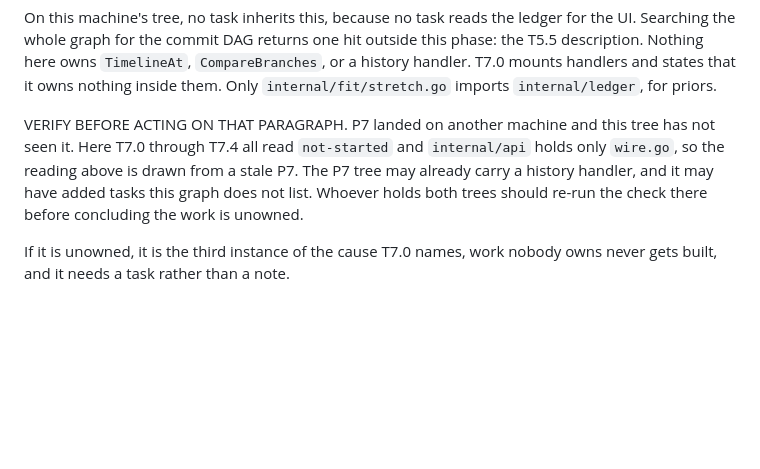
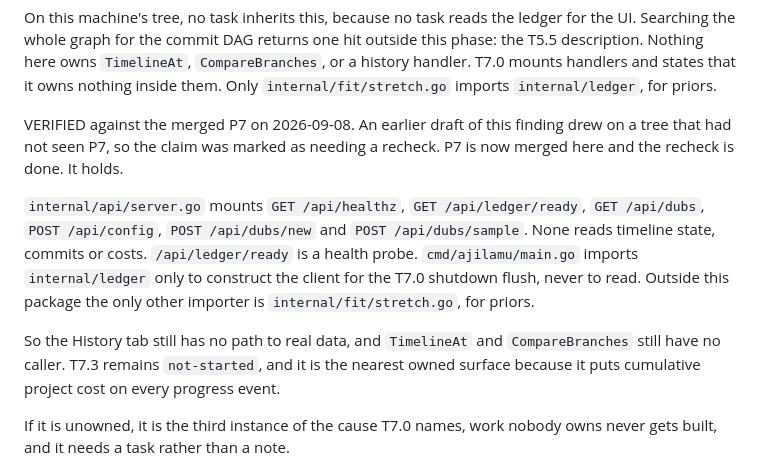
Before and after one commit to nrynss/ajilamu, a Markdown page: dev-diary/PHASE-4-ledger.md, the part around the change. GitHub-like rendering; blank space fills up the shorter version.

Commit message:
docs: verify the unowned-handler finding against merged P7
The finding was marked as needing a recheck, because it was drawn from a
tree that had not seen P7. P7 is merged here now and the recheck holds.

server.go mounts healthz, ledger/ready, dubs, config, dubs/new and
dubs/sample. None reads timeline state, commits or costs, and
ledger/ready is a health probe. main.go imports internal/ledger only to
build the client for the T7.0 shutdown flush.

The History tab still has no path to real data. TimelineAt and
CompareBranches still have no caller. T7.3 is the nearest owned surface
and remains not-started.

Co-Authored-By: Claude Opus 5 <noreply@anthropic.com>

```diff
--- a/dev-diary/PHASE-4-ledger.md
+++ b/dev-diary/PHASE-4-ledger.md
@@ -391,11 +391,19 @@ description. Nothing here owns `TimelineAt`, `CompareBranches`, or a history han
 mounts handlers and states that it owns nothing inside them. Only `internal/fit/stretch.go`
 imports `internal/ledger`, for priors.
 
-VERIFY BEFORE ACTING ON THAT PARAGRAPH. P7 landed on another machine and this tree has not
-seen it. Here T7.0 through T7.4 all read `not-started` and `internal/api` holds only
-`wire.go`, so the reading above is drawn from a stale P7. The P7 tree may already carry a
-history handler, and it may have added tasks this graph does not list. Whoever holds both
-trees should re-run the check there before concluding the work is unowned.
+VERIFIED against the merged P7 on 2026-09-08. An earlier draft of this finding drew on a tree
+that had not seen P7, so the claim was marked as needing a recheck. P7 is now merged here and
+the recheck is done. It holds.
+
+`internal/api/server.go` mounts `GET /api/healthz`, `GET /api/ledger/ready`, `GET /api/dubs`,
+`POST /api/config`, `POST /api/dubs/new` and `POST /api/dubs/sample`. None reads timeline
+state, commits or costs. `/api/ledger/ready` is a health probe. `cmd/ajilamu/main.go` imports
+`internal/ledger` only to construct the client for the T7.0 shutdown flush, never to read.
+Outside this package the only other importer is `internal/fit/stretch.go`, for priors.
+
+So the History tab still has no path to real data, and `TimelineAt` and `CompareBranches`
+still have no caller. T7.3 remains `not-started`, and it is the nearest owned surface because
+it puts cumulative project cost on every progress event.
 
 If it is unowned, it is the third instance of the cause T7.0 names, work nobody owns never
 gets built, and it needs a task rather than a note.
```
